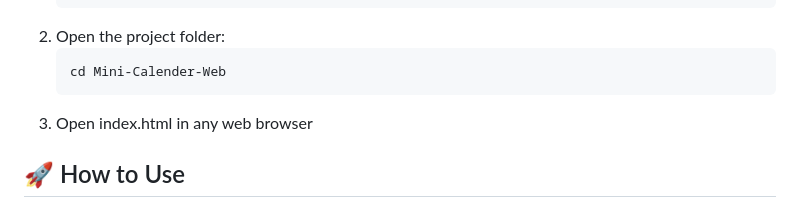
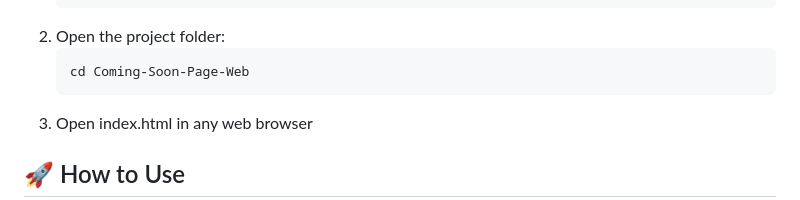
Before and after one commit to Akki-soni/Coming-Soon-Page-Web, a Markdown page: README.md, the part around one of its changes. GitHub-like rendering.

````diff
--- a/README.md
+++ b/README.md
@@ -51,7 +51,7 @@
    ```
 2. Open the project folder:
    ```bash
-   cd Mini-Calender-Web
+   cd Coming-Soon-Page-Web
    ```
 3. Open index.html in any web browser
 
````
Also changed, not shown: other parts of README.md (+1 -1 lines).
